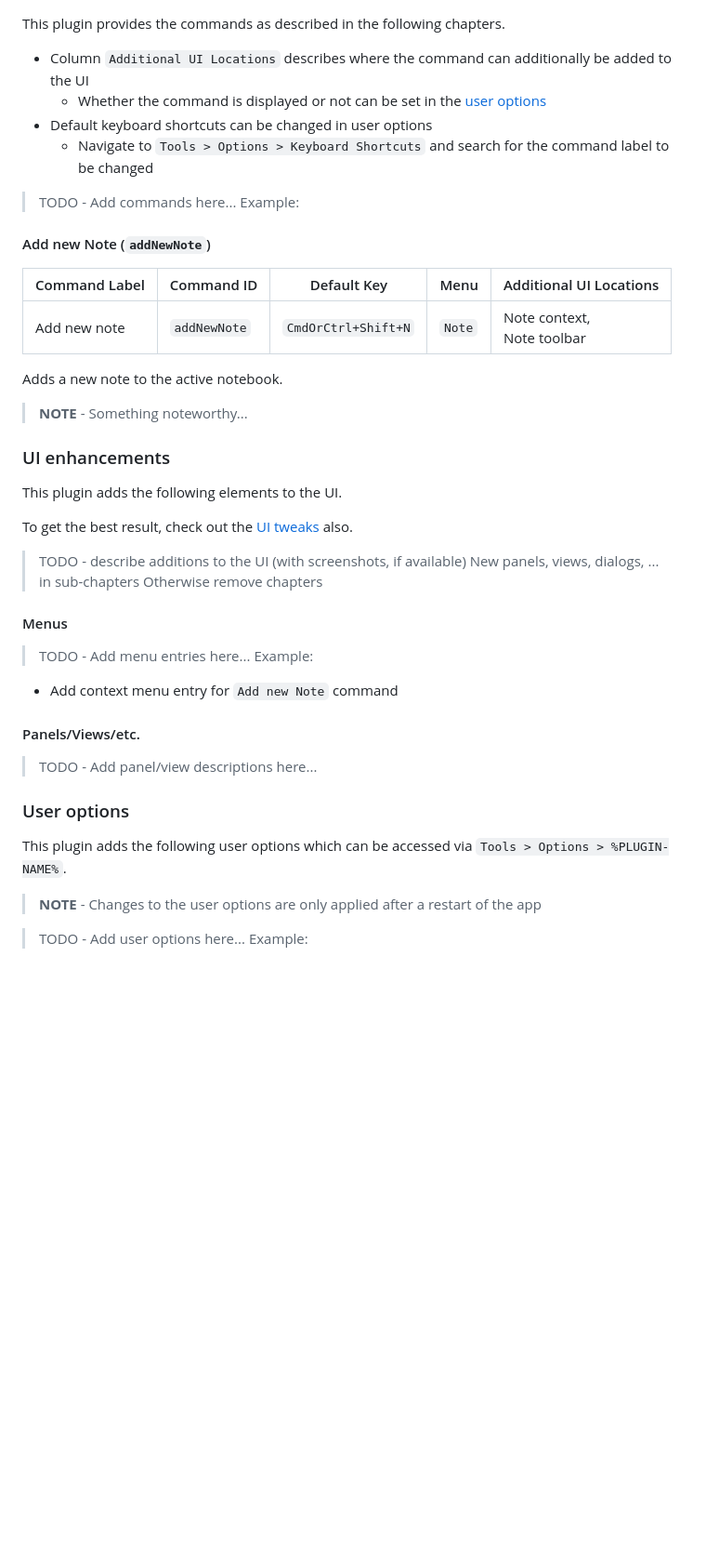
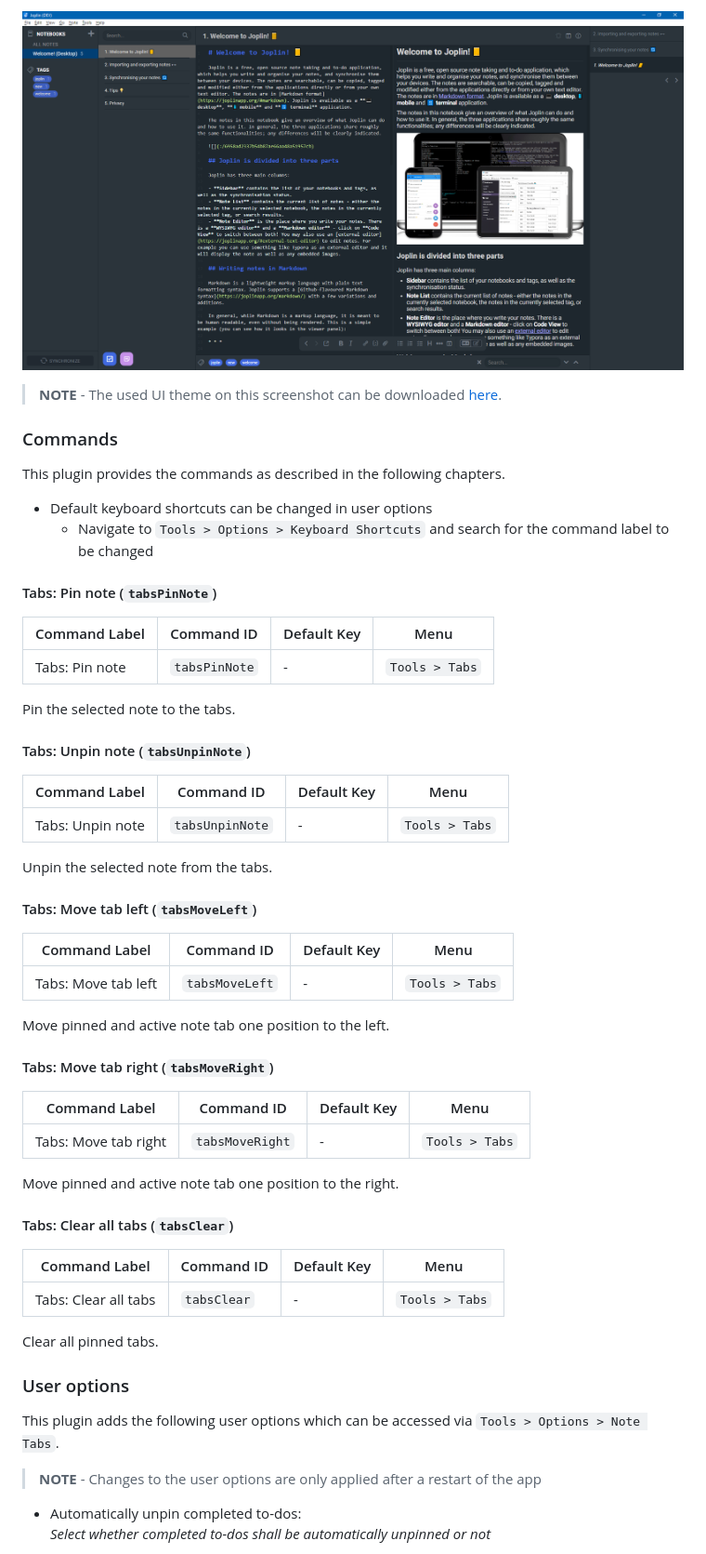
Before and after one commit to benji300/joplin-note-tabs, a Markdown page: README.md, the part around one of its changes. Shown at 93% size. Drawn GitHub-style; pictures changed too: assets/tabs-right-vertical.png (added); blank space fills up the shorter version.

```diff
--- a/README.md
+++ b/README.md
@@ -28,48 +48,60 @@ This is a plugin to extend the UX and UI of [Joplin's](https://joplinapp.org/) d
+![tabs-right-vertical](./assets/tabs-right-vertical.png)
+
+> **NOTE** - The used UI theme on this screenshot can be downloaded [here](https://github.com/benji300/joplin-milford-ui).
+
+### Commands
 
 This plugin provides the commands as described in the following chapters.
 
-- Column `Additional UI Locations` describes where the command can additionally be added to the UI
-  - Whether the command is displayed or not can be set in the [user options](#user-options)
 - Default keyboard shortcuts can be changed in user options
   - Navigate to `Tools > Options > Keyboard Shortcuts` and search for the command label to be changed
 
-> TODO - Add commands here... Example:
+#### Tabs: Pin note (`tabsPinNote`)
 
-#### Add new Note (`addNewNote`)
+| Command Label  | Command ID    | Default Key | Menu           |
+| -------------- | ------------- | ----------- | -------------- |
+| Tabs: Pin note | `tabsPinNote` | -           | `Tools > Tabs` |
 
-| Command Label | Command ID   | Default Key         | Menu   | Additional UI Locations       |
-| ------------- | ------------ | ------------------- | ------ | ----------------------------- |
-| Add new note  | `addNewNote` | `CmdOrCtrl+Shift+N` | `Note` | Note context,<br>Note toolbar |
+Pin the selected note to the tabs.
 
-Adds a new note to the active notebook.
+#### Tabs: Unpin note (`tabsUnpinNote`)
 
-> **NOTE** - Something noteworthy...
+| Command Label    | Command ID      | Default Key | Menu           |
+| ---------------- | --------------- | ----------- | -------------- |
+| Tabs: Unpin note | `tabsUnpinNote` | -           | `Tools > Tabs` |
 
-### UI enhancements
+Unpin the selected note from the tabs.
 
-This plugin adds the following elements to the UI.
+#### Tabs: Move tab left (`tabsMoveLeft`)
 
-To get the best result, check out the [UI tweaks](#ui-tweaks) also.
+| Command Label       | Command ID     | Default Key | Menu           |
+| ------------------- | -------------- | ----------- | -------------- |
+| Tabs: Move tab left | `tabsMoveLeft` | -           | `Tools > Tabs` |
 
-> TODO - describe additions to the UI (with screenshots, if available)
-> New panels, views, dialogs, ... in sub-chapters
-> Otherwise remove chapters
+Move pinned and active note tab one position to the left.
 
-#### Menus
+#### Tabs: Move tab right (`tabsMoveRight`)
 
-> TODO - Add menu entries here... Example:
+| Command Label        | Command ID      | Default Key | Menu           |
+| -------------------- | --------------- | ----------- | -------------- |
+| Tabs: Move tab right | `tabsMoveRight` | -           | `Tools > Tabs` |
 
-- Add context menu entry for `Add new Note` command
+Move pinned and active note tab one position to the right.
 
-#### Panels/Views/etc.
+#### Tabs: Clear all tabs (`tabsClear`)
 
-> TODO - Add panel/view descriptions here...
+| Command Label        | Command ID  | Default Key | Menu           |
+| -------------------- | ----------- | ----------- | -------------- |
+| Tabs: Clear all tabs | `tabsClear` | -           | `Tools > Tabs` |
+
+Clear all pinned tabs.
 
 ### User options
 
-This plugin adds the following user options which can be accessed via `Tools > Options > %PLUGIN-NAME%`.
+This plugin adds the following user options which can be accessed via `Tools > Options > Note Tabs`.
 
 > **NOTE** - Changes to the user options are only applied after a restart of the app
 
-> TODO - Add user options here... Example:
+- Automatically unpin completed to-dos:\
+  _Select whether completed to-dos shall be automatically unpinned or not_
 
```
Also changed, not shown: other parts of README.md (+62 -36 lines), CHANGELOG.md (+1 -1 lines), assets/settings.png (added), assets/tabs-bottom-horizontal.png (added), assets/tabs-top-horizontal.png (added), 3 other files.
